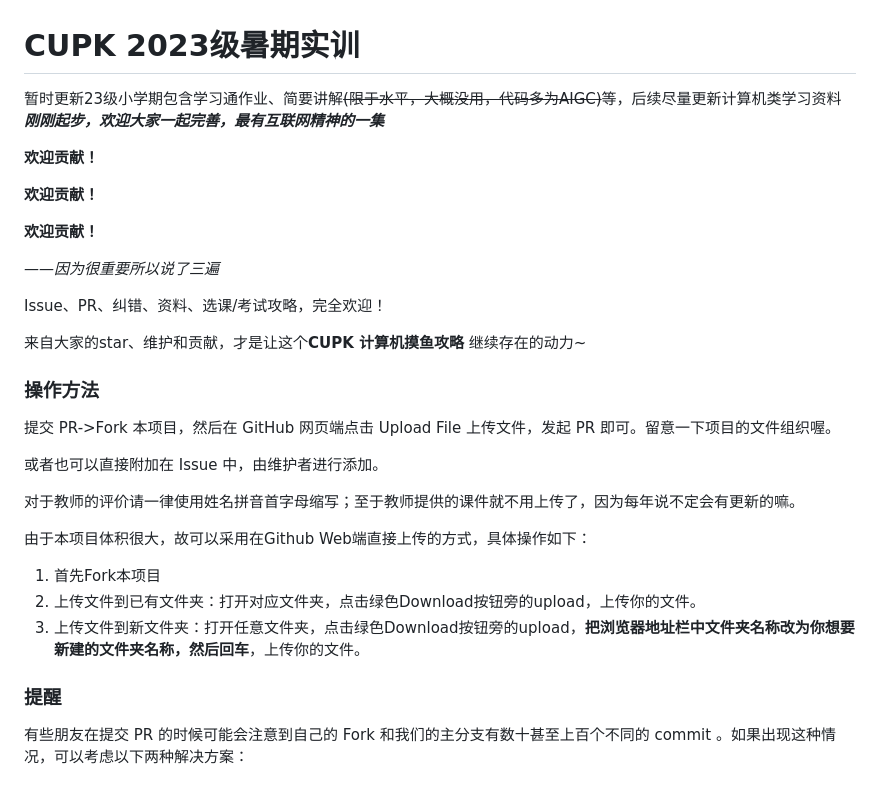
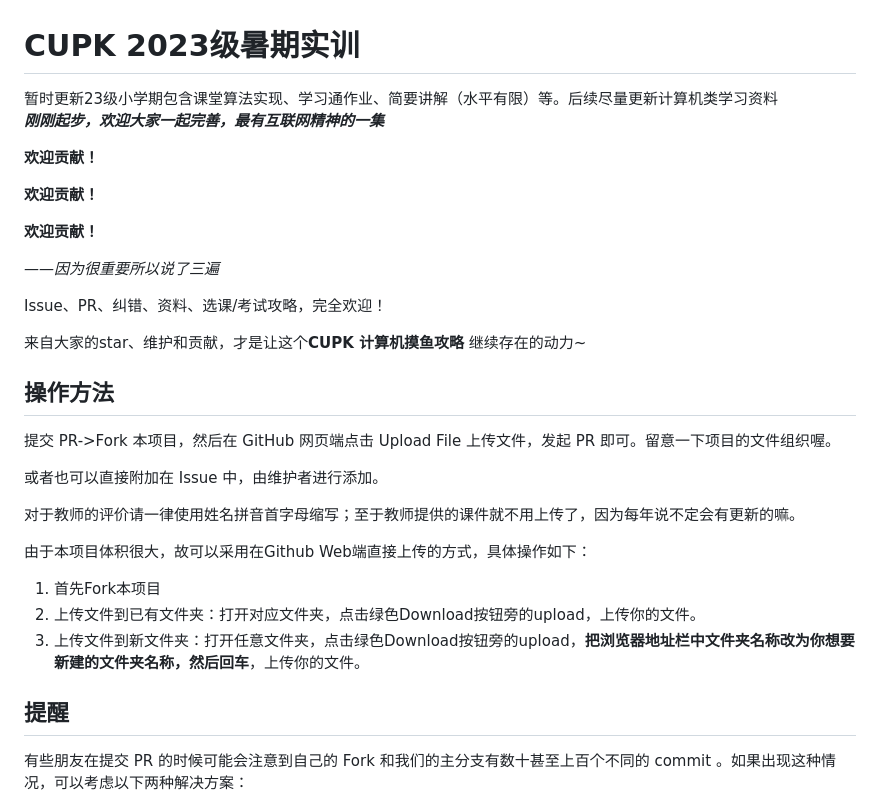
Before and after one commit to GALA-Lin/CUPK-lib, a Markdown page: README.md, the part around the change. GitHub-like rendering.

```diff
--- a/README.md
+++ b/README.md
@@ -1,6 +1,6 @@
 # CUPK 2023级暑期实训
 
-暂时更新23级小学期包含学习通作业、简要讲解~~(限于水平，大概没用，代码多为AIGC)~~等，后续尽量更新计算机类学习资料<br>
+暂时更新23级小学期包含课堂算法实现、学习通作业、简要讲解（水平有限）等。后续尽量更新计算机类学习资料<br>
 ***刚刚起步，欢迎大家一起完善，最有互联网精神的一集***
 
 **欢迎贡献！**
@@ -15,7 +15,7 @@ Issue、PR、纠错、资料、选课/考试攻略，完全欢迎！
 
 来自大家的star、维护和贡献，才是让这个**CUPK 计算机摸鱼攻略** 继续存在的动力~
 
-### 操作方法
+## 操作方法
 
 
 
@@ -31,7 +31,7 @@ Issue、PR、纠错、资料、选课/考试攻略，完全欢迎！
 2. 上传文件到已有文件夹：打开对应文件夹，点击绿色Download按钮旁的upload，上传你的文件。
 3. 上传文件到新文件夹：打开任意文件夹，点击绿色Download按钮旁的upload，**把浏览器地址栏中文件夹名称改为你想要新建的文件夹名称，然后回车**，上传你的文件。
 
-### 提醒
+## 提醒
 
 
 
```
